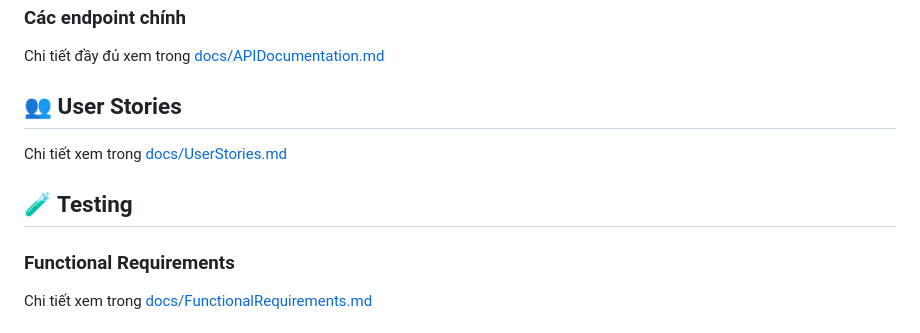
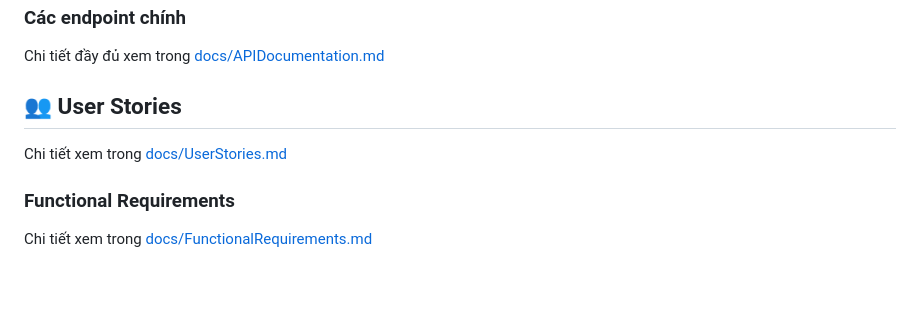
Before and after one commit to dxtruong16a4/fruitstore, a Markdown page: README.md, the part around the change. Drawn GitHub-style; blank space fills up the shorter version.

Commit message:
docs: Remove the Testing section from README.md

```diff
--- a/README.md
+++ b/README.md
@@ -102,8 +102,6 @@ Chi tiết đầy đủ xem trong [docs/APIDocumentation.md](docs/APIDocumentati
 
 Chi tiết xem trong [docs/UserStories.md](docs/UserStories.md)
 
-## 🧪 Testing
-
 ### Functional Requirements
 
 Chi tiết xem trong [docs/FunctionalRequirements.md](docs/FunctionalRequirements.md)
```
